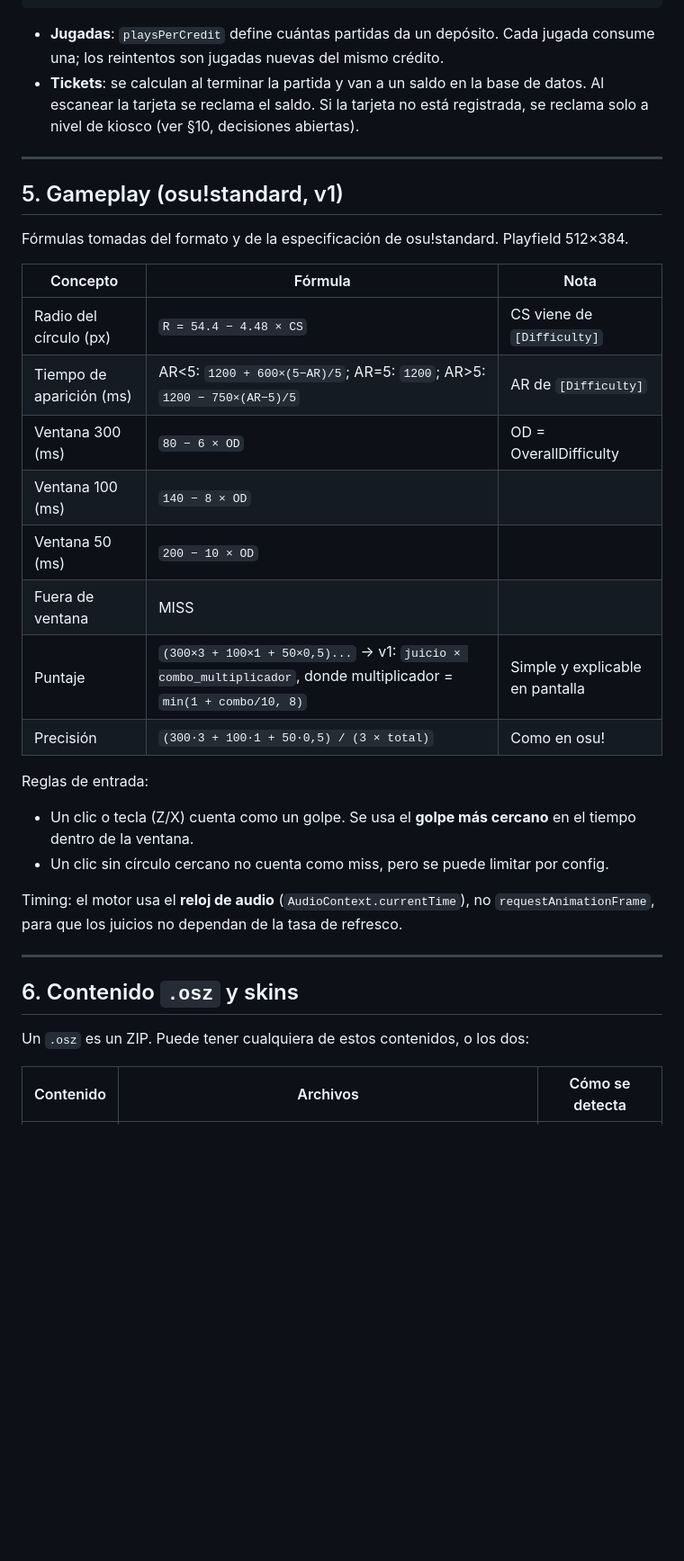
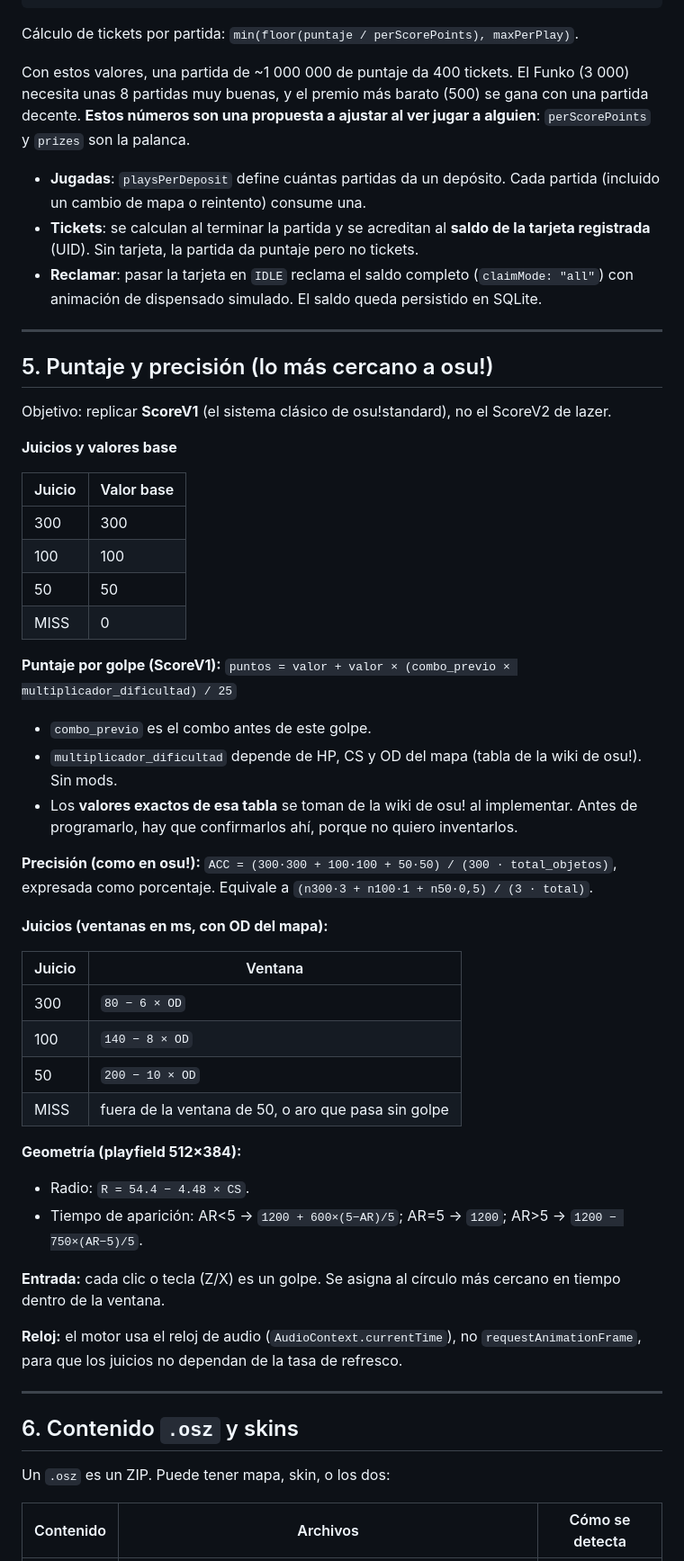
Before and after one commit to NandOwO/OSU-MACHINE, a Markdown page: DISEÑO.md, the part around one of its changes. Shown at 90% size. GitHub-like rendering; blank space fills up the shorter version.

````diff
--- a/DISEÑO.md
+++ b/DISEÑO.md
@@ -191,37 +201,61 @@ La animación: la fila nueva aparece en la posición de inserción, las filas in
 }
 ```
 
-- **Jugadas**: `playsPerCredit` define cuántas partidas da un depósito. Cada jugada consume una; los reintentos son jugadas nuevas del mismo crédito.
-- **Tickets**: se calculan al terminar la partida y van a un saldo en la base de datos. Al escanear la tarjeta se reclama el saldo. Si la tarjeta no está registrada, se reclama solo a nivel de kiosco (ver §10, decisiones abiertas).
+Cálculo de tickets por partida: `min(floor(puntaje / perScorePoints), maxPerPlay)`.
+
+Con estos valores, una partida de ~1 000 000 de puntaje da 400 tickets. El Funko (3 000) necesita unas 8 partidas muy buenas, y el premio más barato (500) se gana con una partida decente. **Estos números son una propuesta a ajustar al ver jugar a alguien**: `perScorePoints` y `prizes` son la palanca.
+
+- **Jugadas**: `playsPerDeposit` define cuántas partidas da un depósito. Cada partida (incluido un cambio de mapa o reintento) consume una.
+- **Tickets**: se calculan al terminar la partida y se acreditan al **saldo de la tarjeta registrada** (UID). Sin tarjeta, la partida da puntaje pero no tickets.
+- **Reclamar**: pasar la tarjeta en `IDLE` reclama el saldo completo (`claimMode: "all"`) con animación de dispensado simulado. El saldo queda persistido en SQLite.
 
 ---
 
-## 5. Gameplay (osu!standard, v1)
+## 5. Puntaje y precisión (lo más cercano a osu!)
 
-Fórmulas tomadas del formato y de la especificación de osu!standard. Playfield 512×384.
+Objetivo: replicar **ScoreV1** (el sistema clásico de osu!standard), no el ScoreV2 de lazer.
 
-| Concepto | Fórmula | Nota |
-|---|---|---|
-| Radio del círculo (px) | `R = 54.4 − 4.48 × CS` | CS viene de `[Difficulty]` |
-| Tiempo de aparición (ms) | AR<5: `1200 + 600×(5−AR)/5`; AR=5: `1200`; AR>5: `1200 − 750×(AR−5)/5` | AR de `[Difficulty]` |
-| Ventana 300 (ms) | `80 − 6 × OD` | OD = OverallDifficulty |
-| Ventana 100 (ms) | `140 − 8 × OD` | |
-| Ventana 50 (ms) | `200 − 10 × OD` | |
-| Fuera de ventana | MISS | |
-| Puntaje | `(300×3 + 100×1 + 50×0,5)...` → v1: `juicio × combo_multiplicador`, donde multiplicador = `min(1 + combo/10, 8)` | Simple y explicable en pantalla |
-| Precisión | `(300·3 + 100·1 + 50·0,5) / (3 × total)` | Como en osu! |
+**Juicios y valores base**
 
-Reglas de entrada:
-- Un clic o tecla (Z/X) cuenta como un golpe. Se usa el **golpe más cercano** en el tiempo dentro de la ventana.
-- Un clic sin círculo cercano no cuenta como miss, pero se puede limitar por config.
+| Juicio | Valor base |
+|---|---|
+| 300 | 300 |
+| 100 | 100 |
+| 50 | 50 |
+| MISS | 0 |
 
-Timing: el motor usa el **reloj de audio** (`AudioContext.currentTime`), no `requestAnimationFrame`, para que los juicios no dependan de la tasa de refresco.
+**Puntaje por golpe (ScoreV1):**
+`puntos = valor + valor × (combo_previo × multiplicador_dificultad) / 25`
+
+- `combo_previo` es el combo antes de este golpe.
+- `multiplicador_dificultad` depende de HP, CS y OD del mapa (tabla de la wiki de osu!). Sin mods.
+- Los **valores exactos de esa tabla** se toman de la wiki de osu! al implementar. Antes de programarlo, hay que confirmarlos ahí, porque no quiero inventarlos.
+
+**Precisión (como en osu!):**
+`ACC = (300·300 + 100·100 + 50·50) / (300 · total_objetos)`, expresada como porcentaje. Equivale a `(n300·3 + n100·1 + n50·0,5) / (3 · total)`.
+
+**Juicios (ventanas en ms, con OD del mapa):**
+
+| Juicio | Ventana |
+|---|---|
+| 300 | `80 − 6 × OD` |
+| 100 | `140 − 8 × OD` |
+| 50 | `200 − 10 × OD` |
+| MISS | fuera de la ventana de 50, o aro que pasa sin golpe |
+
+**Geometría (playfield 512×384):**
+- Radio: `R = 54.4 − 4.48 × CS`.
+- Tiempo de aparición: AR<5 → `1200 + 600×(5−AR)/5`; AR=5 → `1200`; AR>5 → `1200 − 750×(AR−5)/5`.
+
+**Entrada:** cada clic o tecla (Z/X) es un golpe. Se asigna al círculo más cercano en tiempo dentro de la ventana.
+
+**Reloj:** el motor usa el reloj de audio (`AudioContext.currentTime`), no `requestAnimationFrame`, para que los juicios no dependan de la tasa de refresco.
 
 ---
 
 ## 6. Contenido `.osz` y skins
 
-Un `.osz` es un ZIP. Puede tener cualquiera de estos contenidos, o los dos:
+Un `.osz` es un ZIP. Puede tener mapa, skin, o los dos:
 
 | Contenido | Archivos | Cómo se detecta |
 |---|---|---|
````
Also changed, not shown: other parts of DISEÑO.md (+112 -99 lines).
